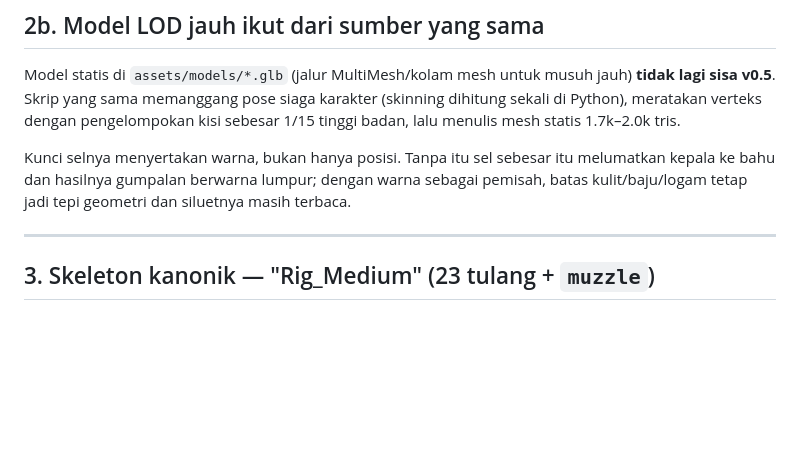
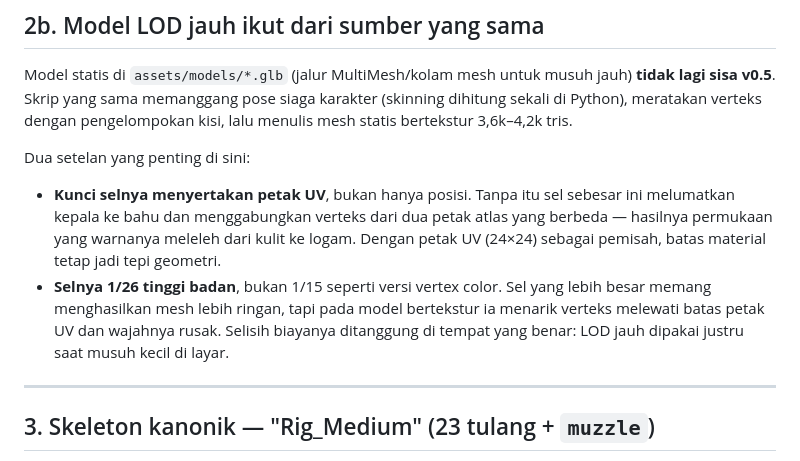
Before and after one commit to Scryptexai/Chain-Shot-Rider, a Markdown page: docs/16-characters.md, the part around one of its changes. GitHub-like rendering; blank space fills up the shorter version.

```diff
--- a/docs/16-characters.md
+++ b/docs/16-characters.md
@@ -100,12 +124,20 @@ diam-diam di sisi web dan pencarian tulang antar build berhenti cocok.
 Model statis di `assets/models/*.glb` (jalur MultiMesh/kolam mesh untuk musuh
 jauh) **tidak lagi sisa v0.5**. Skrip yang sama memanggang pose siaga karakter
 (skinning dihitung sekali di Python), meratakan verteks dengan pengelompokan
-kisi sebesar 1/15 tinggi badan, lalu menulis mesh statis 1.7k–2.0k tris.
+kisi, lalu menulis mesh statis bertekstur 3,6k–4,2k tris.
 
-Kunci selnya menyertakan warna, bukan hanya posisi. Tanpa itu sel sebesar itu
-melumatkan kepala ke bahu dan hasilnya gumpalan berwarna lumpur; dengan warna
-sebagai pemisah, batas kulit/baju/logam tetap jadi tepi geometri dan siluetnya
-masih terbaca.
+Dua setelan yang penting di sini:
+
+* **Kunci selnya menyertakan petak UV**, bukan hanya posisi. Tanpa itu sel
+  sebesar ini melumatkan kepala ke bahu dan menggabungkan verteks dari dua
+  petak atlas yang berbeda — hasilnya permukaan yang warnanya meleleh dari
+  kulit ke logam. Dengan petak UV (24×24) sebagai pemisah, batas material
+  tetap jadi tepi geometri.
+* **Selnya 1/26 tinggi badan**, bukan 1/15 seperti versi vertex color. Sel
+  yang lebih besar memang menghasilkan mesh lebih ringan, tapi pada model
+  bertekstur ia menarik verteks melewati batas petak UV dan wajahnya rusak.
+  Selisih biayanya ditanggung di tempat yang benar: LOD jauh dipakai justru
+  saat musuh kecil di layar.
 
 ---
 
```
Also changed, not shown: other parts of docs/16-characters.md (+43 -19 lines), docs/08-optimization-checklist.md (+14 -7 lines), docs/15-godot-setup.md (+56 -9 lines).
